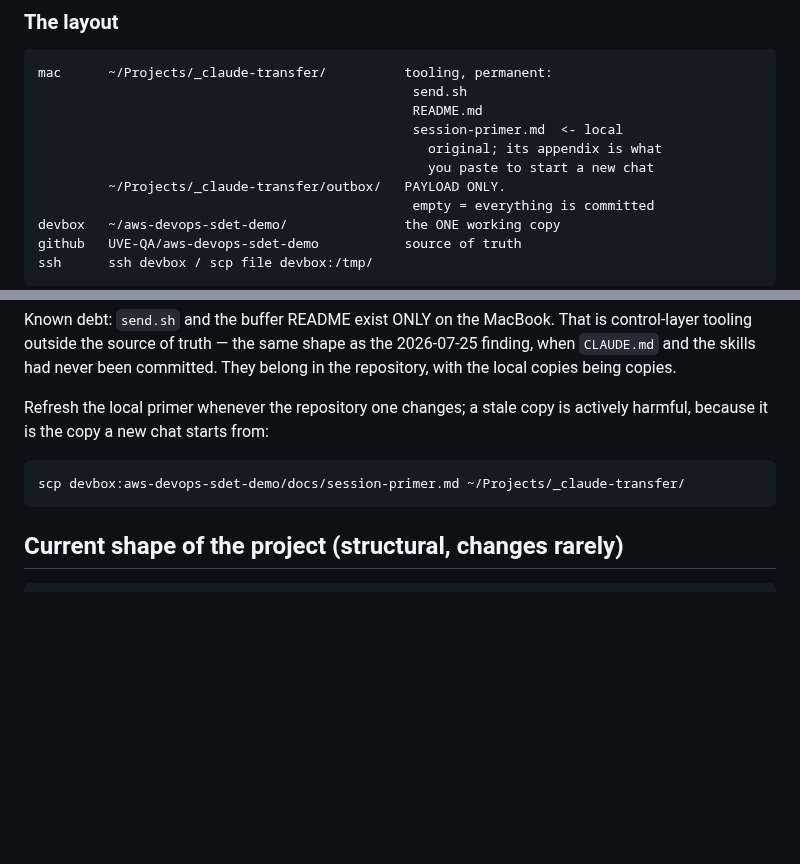
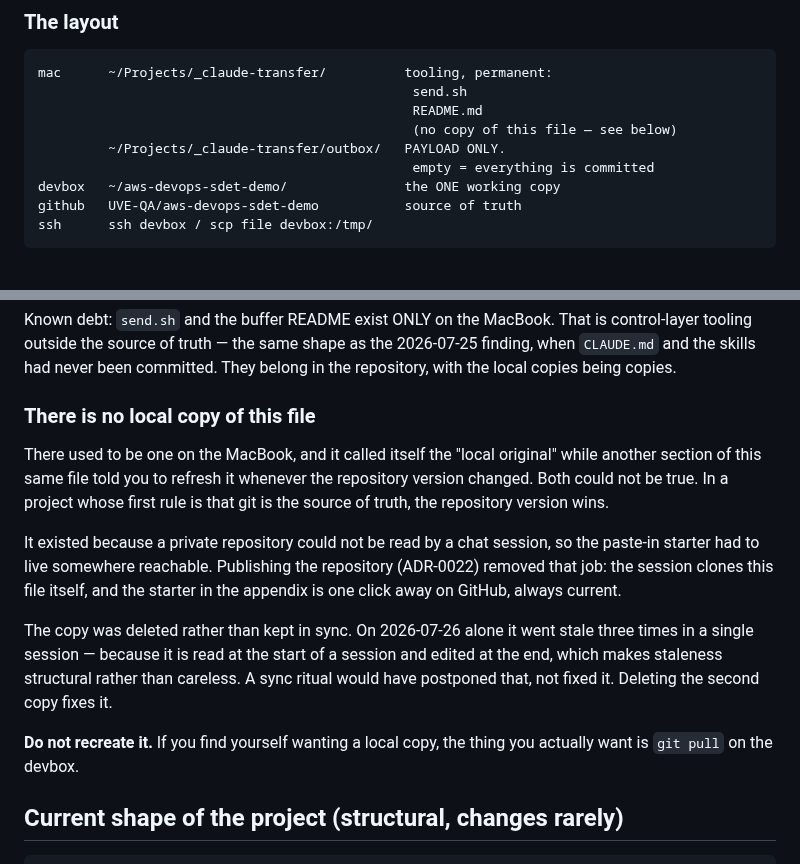
Before and after one commit to UVE-QA/aws-devops-sdet-demo, a Markdown page: docs/session-primer.md, 2 parts joined by grey strips. Drawn GitHub-style; blank space fills up the shorter version.

Commit message:
docs: primer — delete the local copy of this file, and say why
The layout block called ~/Projects/_claude-transfer/session-primer.md the
'local original' while another section of the same file said to refresh it
whenever the repository version changed. Both cannot be true, and in a project
whose first rule is that git is the source of truth, the repository version
wins.

The copy existed because a private repository could not be read by a chat
session, so the paste-in starter had to live somewhere reachable. ADR-0022
removed that job: the session clones this file itself and the starter is one
click away on GitHub.

Deleted rather than kept in sync. It went stale three times on 2026-07-26 alone,
because it is read at the start of a session and edited at the end — staleness
is structural here, not careless, and a sync ritual postpones it instead of
fixing it.

````diff
--- a/docs/session-primer.md
+++ b/docs/session-primer.md
@@ -176,9 +176,7 @@ and push them, after reading them.
 mac      ~/Projects/_claude-transfer/          tooling, permanent:
                                                 send.sh
                                                 README.md
-                                                session-primer.md  <- local
-                                                  original; its appendix is what
-                                                  you paste to start a new chat
+                                                (no copy of this file — see below)
          ~/Projects/_claude-transfer/outbox/   PAYLOAD ONLY.
                                                 empty = everything is committed
 devbox   ~/aws-devops-sdet-demo/               the ONE working copy
@@ -224,12 +222,26 @@ control-layer tooling outside the source of truth — the same shape as the
 2026-07-25 finding, when `CLAUDE.md` and the skills had never been committed.
 They belong in the repository, with the local copies being copies.
 
-Refresh the local primer whenever the repository one changes; a stale copy is
-actively harmful, because it is the copy a new chat starts from:
+### There is no local copy of this file
 
-```text
-scp devbox:aws-devops-sdet-demo/docs/session-primer.md ~/Projects/_claude-transfer/
-```
+There used to be one on the MacBook, and it called itself the "local original"
+while another section of this same file told you to refresh it whenever the
+repository version changed. Both could not be true. In a project whose first
+rule is that git is the source of truth, the repository version wins.
+
+It existed because a private repository could not be read by a chat session, so
+the paste-in starter had to live somewhere reachable. Publishing the repository
+(ADR-0022) removed that job: the session clones this file itself, and the
+starter in the appendix is one click away on GitHub, always current.
+
+The copy was deleted rather than kept in sync. On 2026-07-26 alone it went stale
+three times in a single session — because it is read at the start of a session
+and edited at the end, which makes staleness structural rather than careless. A
+sync ritual would have postponed that, not fixed it. Deleting the second copy
+fixes it.
+
+**Do not recreate it.** If you find yourself wanting a local copy, the thing you
+actually want is `git pull` on the devbox.
 
 ## Current shape of the project (structural, changes rarely)
 
````
